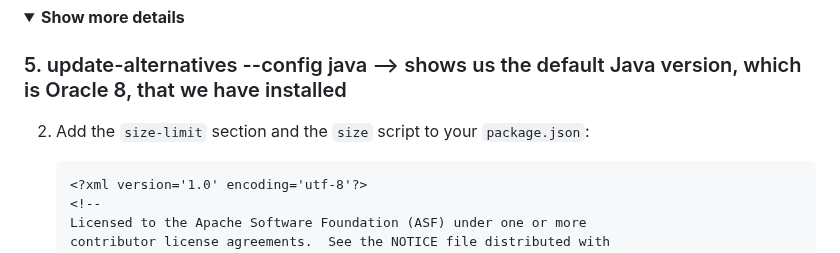
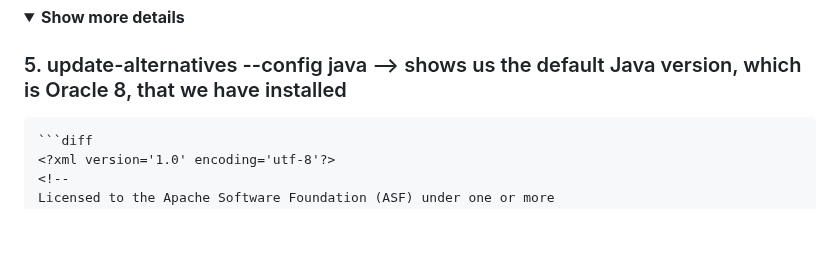
Before and after one commit to aomarabdelaziz/ISFP-task-doc, a Markdown page: README.md, the part around the change. Rendered like a GitHub page; folded sections open; blank space fills up the shorter version.

Commit message:
Edit REAMDE.md

````diff
--- a/README.md
+++ b/README.md
@@ -254,7 +254,6 @@ So I got those links from my login session; they have a limit 3 times only to be
 
 ### 5. update-alternatives --config java --> shows us the default Java version, which is Oracle 8, that we have installed
 
-2. Add the `size-limit` section and the `size` script to your `package.json`:
 
     ```diff
     <?xml version='1.0' encoding='utf-8'?>
````
